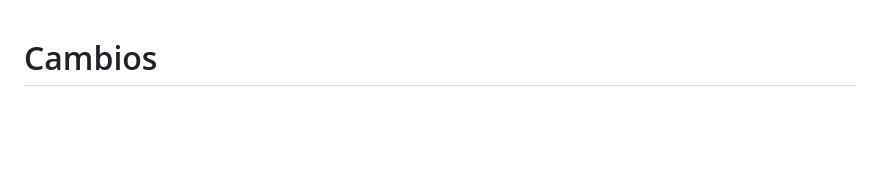
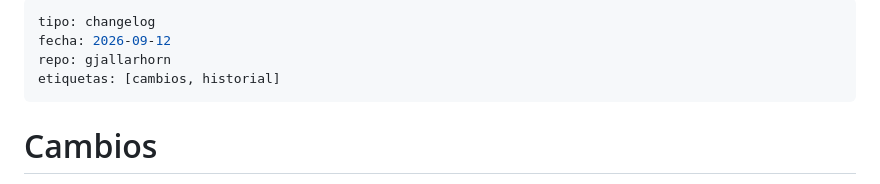
Before and after one commit to alvarofernandezmota-tech/gjallarhorn, a Markdown page: docs/CHANGELOG.md, the part around the change. Drawn GitHub-style; blank space fills up the shorter version.

```diff
--- a/docs/CHANGELOG.md
+++ b/docs/CHANGELOG.md
@@ -1,3 +1,10 @@
+---
+tipo: changelog
+fecha: 2026-09-12
+repo: gjallarhorn
+etiquetas: [cambios, historial]
+---
+
 # Cambios
 
 Lo que ha ido pasando, sacado del historial y no de la memoria. El repo nació
```
Also changed, not shown: docs/README.md (added, +52 -0 lines).
